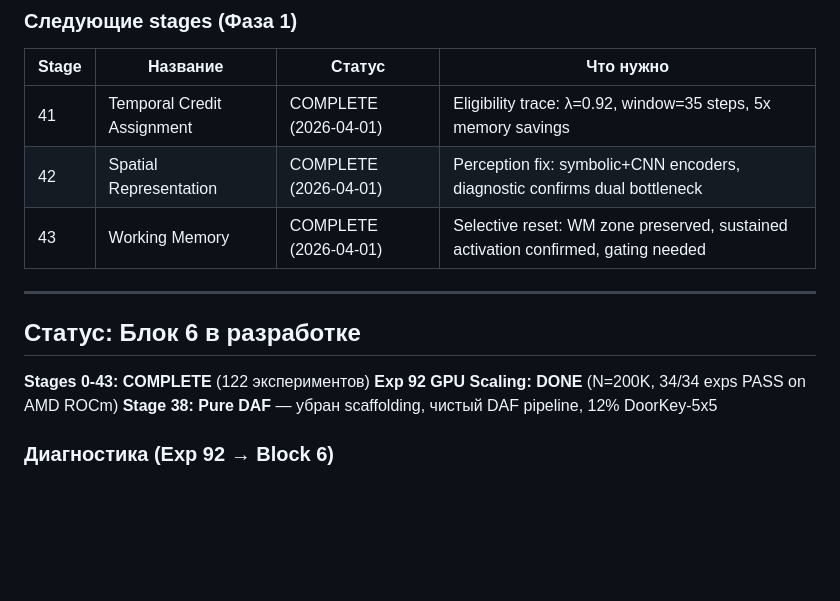
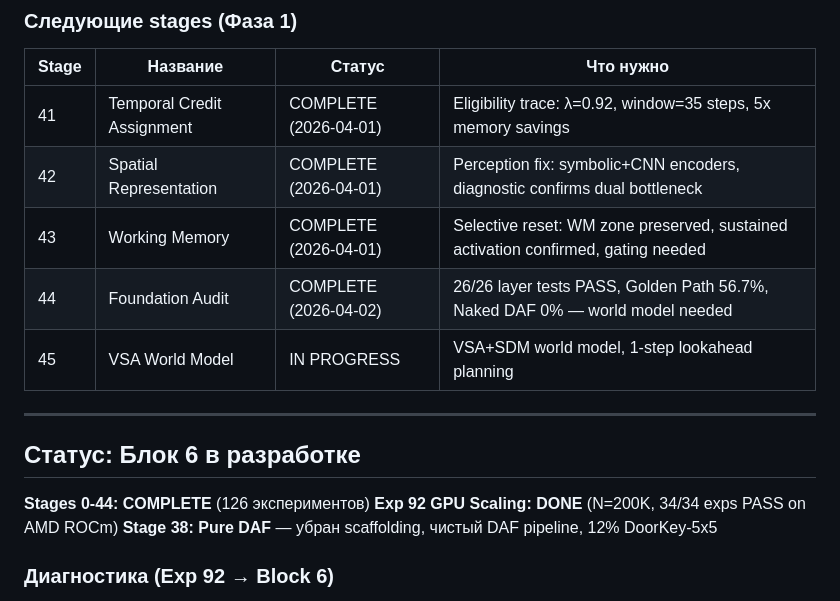
Before and after one commit to VSmirno/agi, a Markdown page: ROADMAP.md, the part around the change. Rendered like a GitHub page; blank space fills up the shorter version.

```diff
--- a/ROADMAP.md
+++ b/ROADMAP.md
@@ -72,12 +72,14 @@
 | 41 | Temporal Credit Assignment | COMPLETE (2026-04-01) | Eligibility trace: λ=0.92, window=35 steps, 5x memory savings |
 | 42 | Spatial Representation | COMPLETE (2026-04-01) | Perception fix: symbolic+CNN encoders, diagnostic confirms dual bottleneck |
 | 43 | Working Memory | COMPLETE (2026-04-01) | Selective reset: WM zone preserved, sustained activation confirmed, gating needed |
+| 44 | Foundation Audit | COMPLETE (2026-04-02) | 26/26 layer tests PASS, Golden Path 56.7%, Naked DAF 0% — world model needed |
+| 45 | VSA World Model | IN PROGRESS | VSA+SDM world model, 1-step lookahead planning |
 
 ---
 
 ## Статус: Блок 6 в разработке
 
-**Stages 0-43: COMPLETE** (122 экспериментов)
+**Stages 0-44: COMPLETE** (126 экспериментов)
 **Exp 92 GPU Scaling: DONE** (N=200K, 34/34 exps PASS on AMD ROCm)
 **Stage 38: Pure DAF** — убран scaffolding, чистый DAF pipeline, 12% DoorKey-5x5
 
```
Also changed, not shown: _docs/autonomous-log-2026-04-02.md (added, +33 -0 lines), docs/reports/stage-44-report.md (+24 -7 lines).
